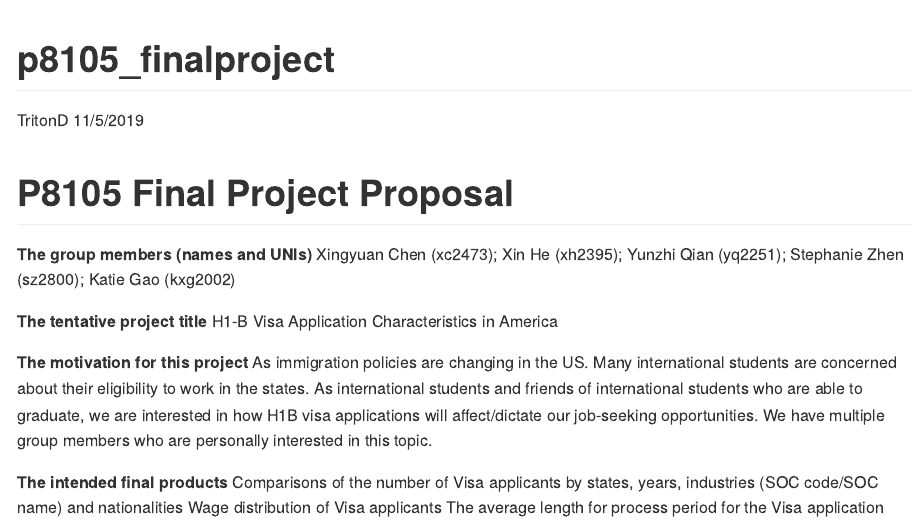
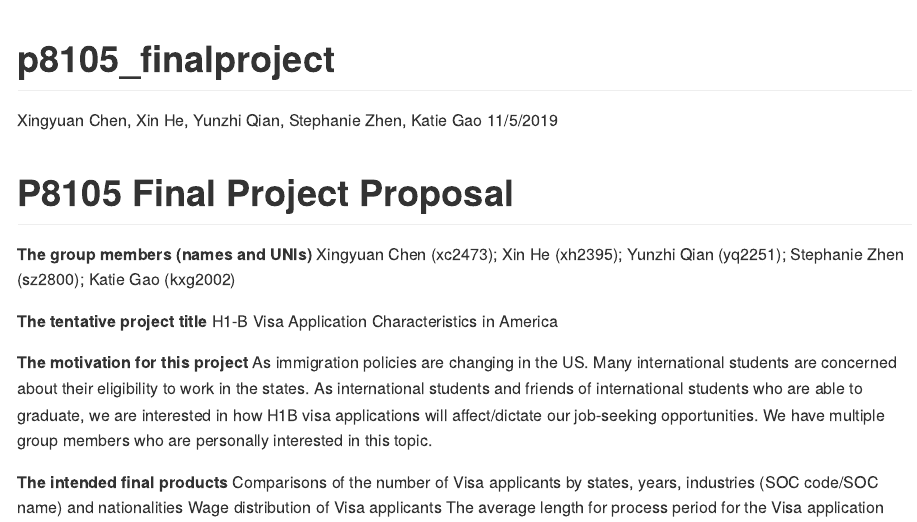
Before and after one commit to TritonD/p8105_finalproject, an R Markdown document (p8105_finalproject.Rmd): the page in a window 1100 px wide, from its top. The pictures show the output file p8105_finalproject.md that the author committed with the source, drawn offline in the style of GitHub.

Commit message:
Add author names

```diff
--- a/p8105_finalproject.Rmd
+++ b/p8105_finalproject.Rmd
@@ -1,6 +1,6 @@
 ---
 title: "p8105_finalproject"
-author: "TritonD"
+author: "Xingyuan Chen, Xin He, Yunzhi Qian, Stephanie Zhen, Katie Gao"
 date: "11/5/2019"
 output: github_document
 ---
```
Also changed, not shown: p8105_finalproject.md.
